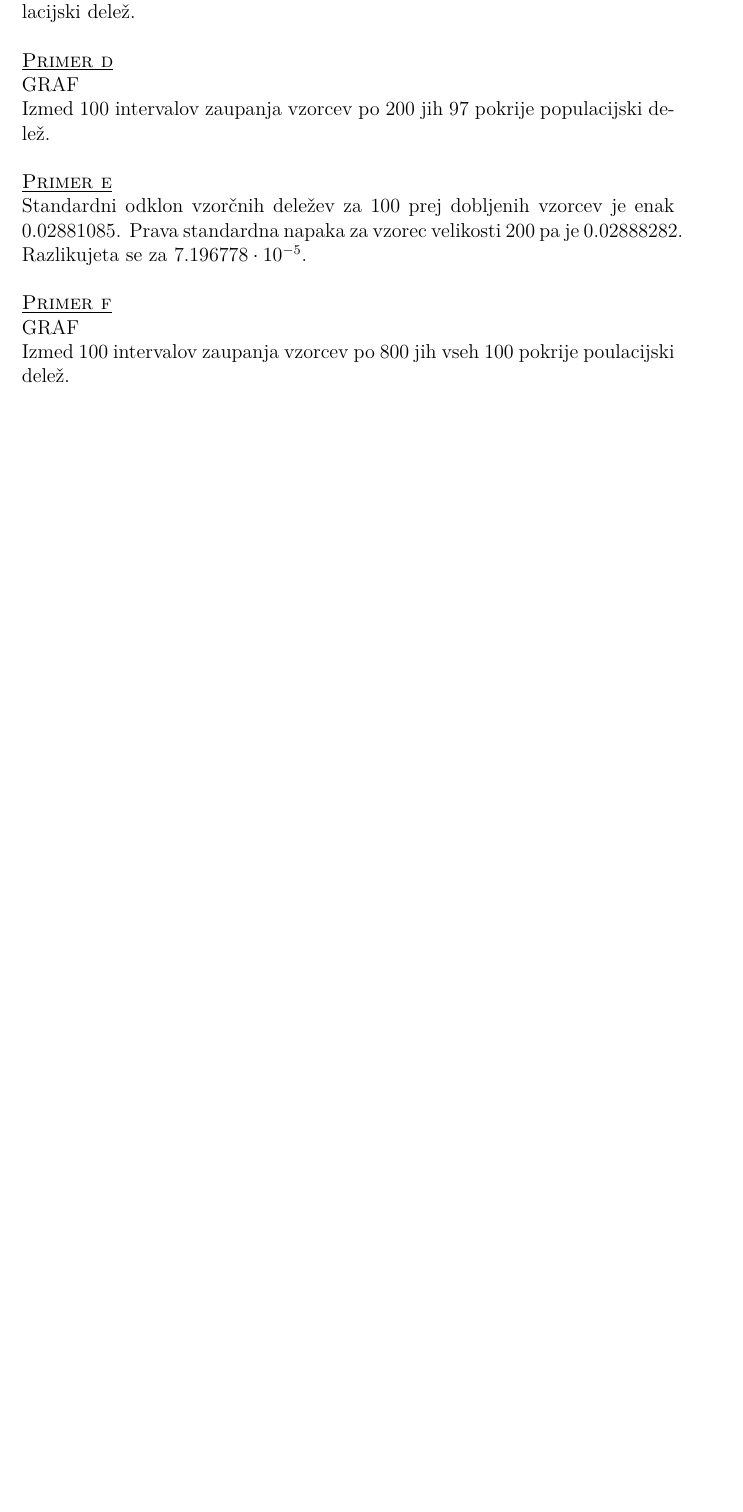
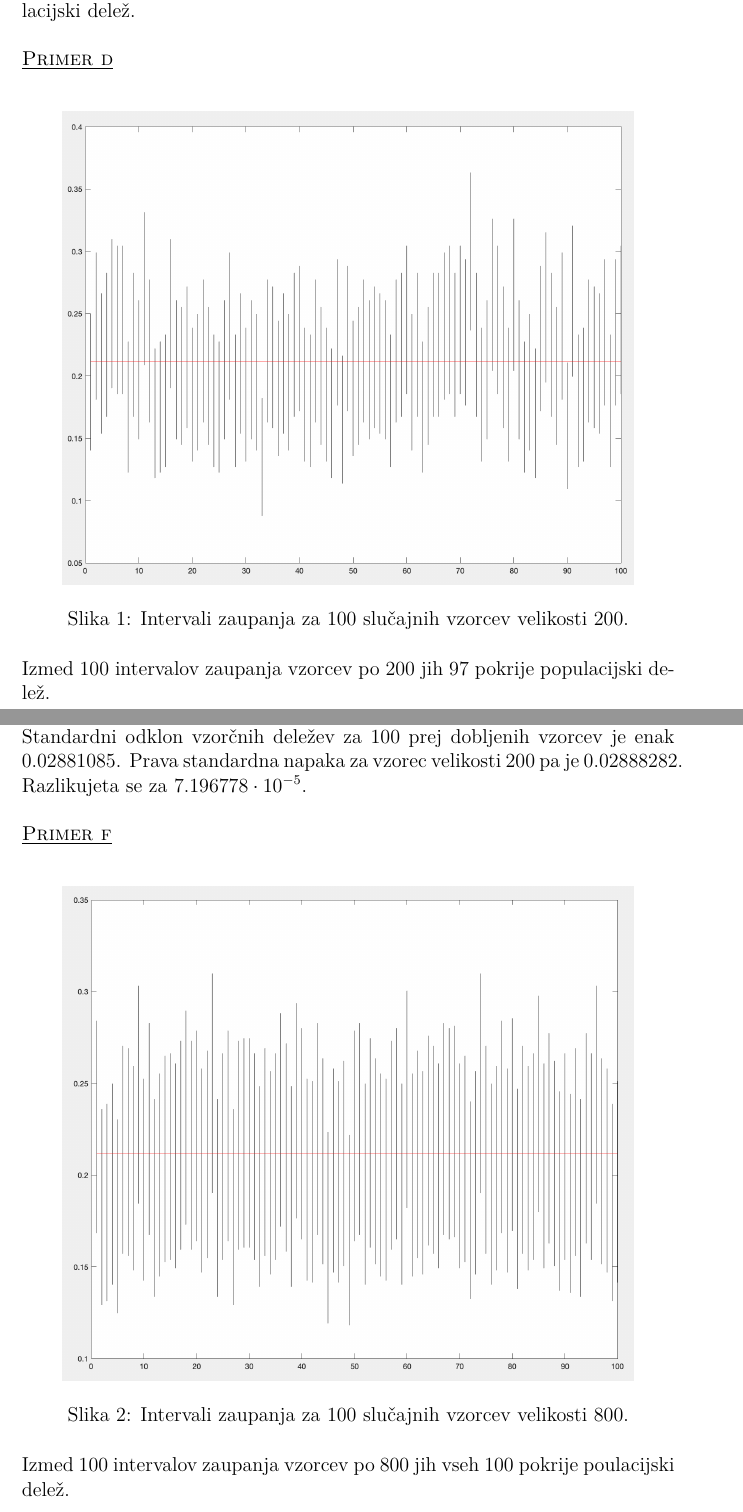
Before and after one commit to sarabizjak7/Stat_projekt, a LaTeX document (porocilo_statistika.tex): part of page 3 of 14 before the commit and two parts of pages 3 and 4 of 15 after it, the two joined at a grey line, cut so that both start at the same text, the shorter picture padded with empty space. Compiled offline with pdfLaTeX.

Commit message:
Dodala grafe intervalov zaupanja in spremljajoče matlabove funkcije za pomoč pri izrisu.

```diff
--- a/porocilo_statistika.tex
+++ b/porocilo_statistika.tex
@@ -109,7 +109,11 @@
 \noindent
 \textsc{\underline{Primer d}}
 \\
-GRAF
+\begin{figure}[ht!]
+    \centering
+    \includegraphics[width=120mm]{CI_200.png}
+    \caption{Intervali zaupanja za 100 slučajnih vzorcev velikosti 200.}
+\end{figure}
 \\
 Izmed 100 intervalov zaupanja vzorcev po 200 jih 97 pokrije populacijski delež.
 \\
@@ -128,7 +132,11 @@
 \noindent
 \textsc{\underline{Primer f}}
 \\
-GRAF
+\begin{figure}[ht!]
+    \centering
+    \includegraphics[width=120mm]{CI_800.png}
+    \caption{Intervali zaupanja za 100 slučajnih vzorcev velikosti 800.}
+\end{figure}
 \\
 Izmed 100 intervalov zaupanja vzorcev po 800 jih vseh 100 pokrije poulacijski delež.
 \\
```
Also changed, not shown: CI_200.png (added), CI_800.png (added), porocilo_statistika.pdf, porocilo_statistika.tex (8 more changed lines), 8 other files.
